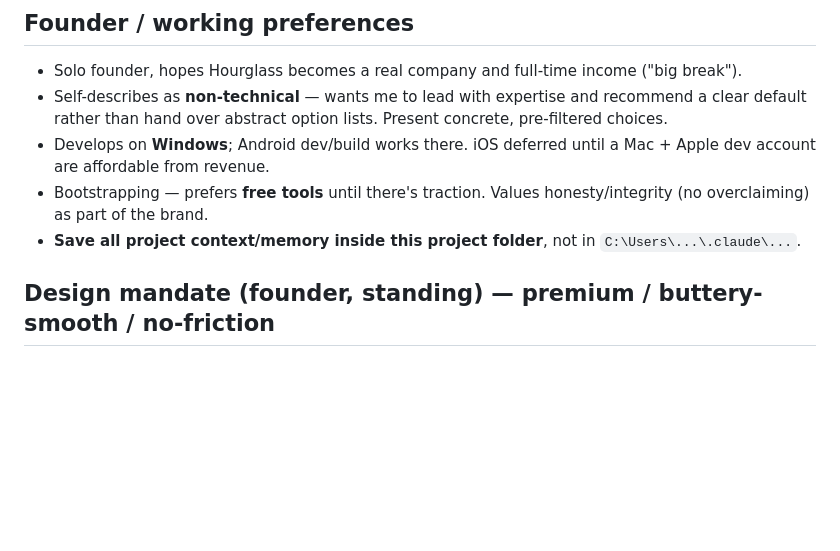
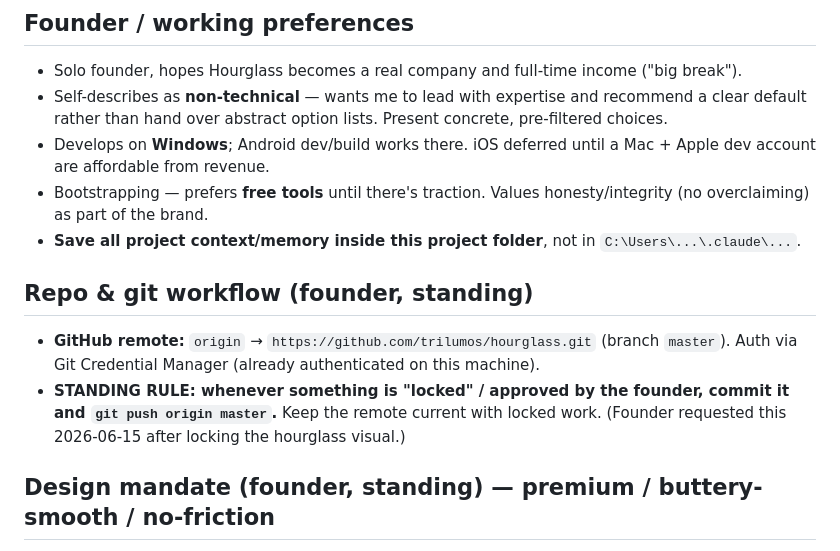
Before and after one commit to trilumos/hourglass, a Markdown page: docs/project-context.md, the part around the change. Rendered like a GitHub page; blank space fills up the shorter version.

Commit message:
docs: record GitHub remote + push-on-lock standing rule
Co-Authored-By: Claude Opus 4.8 <noreply@anthropic.com>

```diff
--- a/docs/project-context.md
+++ b/docs/project-context.md
@@ -8,6 +8,10 @@
 - Develops on **Windows**; Android dev/build works there. iOS deferred until a Mac + Apple dev account are affordable from revenue.
 - Bootstrapping — prefers **free tools** until there's traction. Values honesty/integrity (no overclaiming) as part of the brand.
 - **Save all project context/memory inside this project folder**, not in `C:\Users\...\.claude\...`.
+
+## Repo & git workflow (founder, standing)
+- **GitHub remote:** `origin` → `https://github.com/trilumos/hourglass.git` (branch `master`). Auth via Git Credential Manager (already authenticated on this machine).
+- **STANDING RULE: whenever something is "locked" / approved by the founder, commit it and `git push origin master`.** Keep the remote current with locked work. (Founder requested this 2026-06-15 after locking the hourglass visual.)
 
 ## Design mandate (founder, standing) — premium / buttery-smooth / no-friction
 Every screen must feel **premium, minimal, flow-state, and buttery-smooth** — no nonsense, no friction, no clutter. Motion is a feature: soft transitions, ~60fps verified on device, isolated repaints. The founder expects to **iterate the UI heavily** (color palette, button shapes, positions) — so ALL styling must flow from **centralized design tokens** (one theme file: colors, typography, spacing, shape, motion) and never be hardcoded per-screen, making restyles cheap. When building UI, lean on the `frontend-design` / `impeccable` skills for quality. **Why:** the aesthetic-study audience shares beautiful tools; craft IS the moat. **How to apply:** tokens-first, reusable restyleable widgets, verify smoothness on a real device, default to calm/minimal over feature-dense.
```
